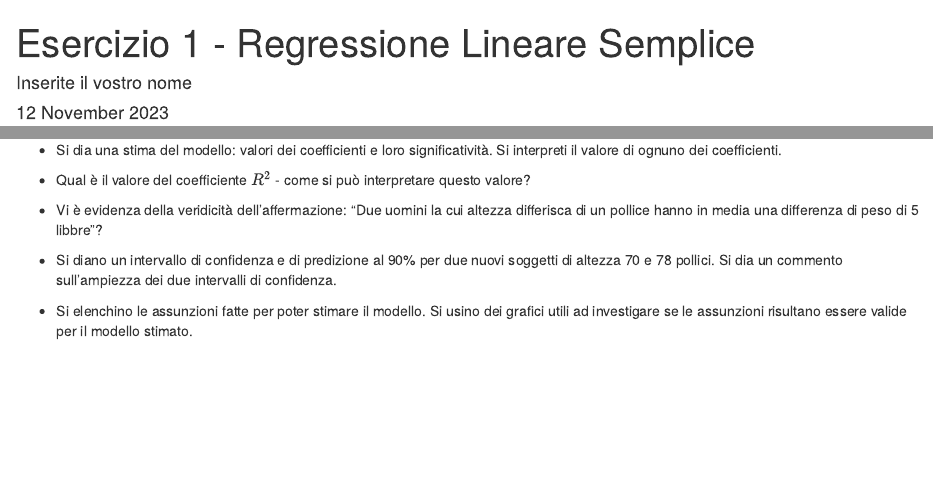
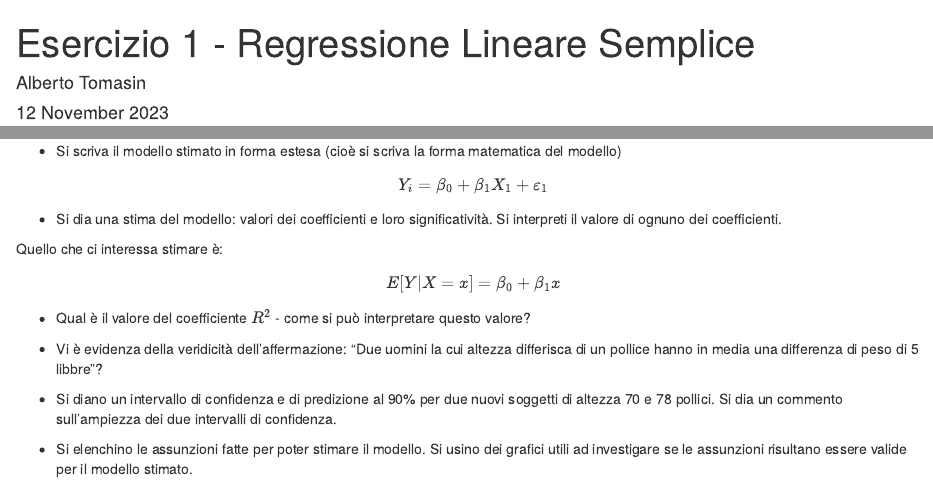
Before and after one commit to therealtoma/CT0429-analisi-predittiva, an R Markdown document (laboratori/es1/esercizio1.Rmd): the page in a window 1100 px wide, from its top, and a second part further down, joined at a grey line. Rendered offline with R 4.5, knitr and Pandoc, with nearby package versions; some code elsewhere in the file could not run offline.

Commit message:
iniziato es1

```diff
--- a/laboratori/es1/esercizio1.Rmd
+++ b/laboratori/es1/esercizio1.Rmd
@@ -1,8 +1,9 @@
 ---
 title: "Esercizio 1 - Regressione Lineare Semplice"
-author: "Inserite il vostro nome"
+author: "Alberto Tomasin"
 date: "`r format(Sys.Date(), '%d %B %Y')`"
 output: html_document
+root.dir: "./es1"
 ---
 
 Si prenda in esame il dataset `bodyfat`:
@@ -21,7 +22,13 @@ plot(Weight~Height, data = bodyfat)
 
 * Si scriva il modello stimato in forma estesa (cioè si scriva la forma matematica del modello)
 
+\[Y_i = \beta_0 + \beta_1 X_1 + \varepsilon_1\]
+
 * Si dia una stima del modello: valori dei coefficienti e loro significatività. Si interpreti il valore di ognuno dei coefficienti.
+
+Quello che ci interessa stimare è:
+\[E[Y | X=x] = \beta_0 + \beta_1 x\]
+
 
 * Qual è il valore del coefficiente $R^2$ - come si può interpretare questo valore?
 
```
